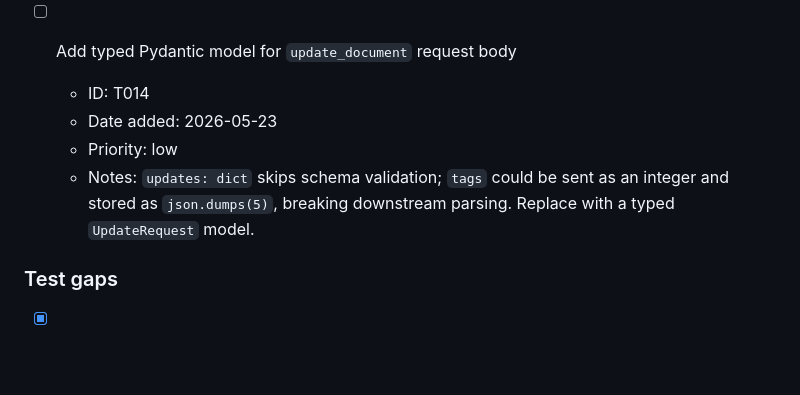
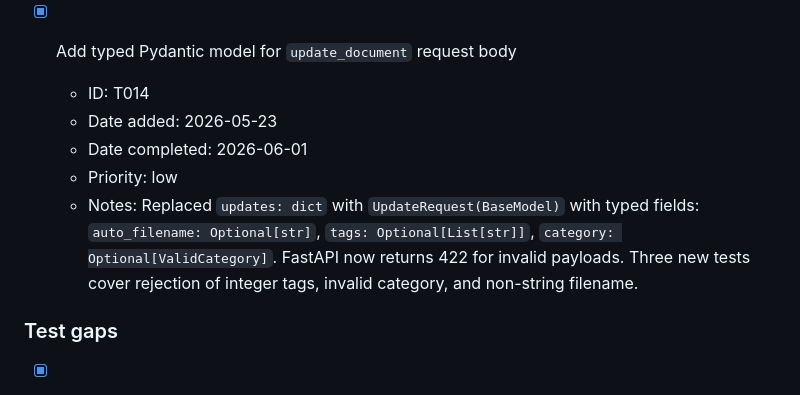
Before and after one commit to imkrishsub/filefolio, a Markdown page: TASKS.md, the part around the change. Drawn GitHub-style; blank space fills up the shorter version.

Commit message:
chore(tasks): mark T014 done

```diff
--- a/TASKS.md
+++ b/TASKS.md
@@ -91,11 +91,12 @@
   - Priority: low
   - Notes: Replaced `stored_filename.replace(".pdf", ".jpg")` with `Path(stored_filename).with_suffix(".jpg").name`. Added test_thumbnail_filename_uses_path_suffix which reproduces the stem-mangling bug and verifies the fix.
 
-- [ ] Add typed Pydantic model for `update_document` request body
+- [x] Add typed Pydantic model for `update_document` request body
   - ID: T014
   - Date added: 2026-05-23
+  - Date completed: 2026-06-01
   - Priority: low
-  - Notes: `updates: dict` skips schema validation; `tags` could be sent as an integer and stored as `json.dumps(5)`, breaking downstream parsing. Replace with a typed `UpdateRequest` model.
+  - Notes: Replaced `updates: dict` with `UpdateRequest(BaseModel)` with typed fields: `auto_filename: Optional[str]`, `tags: Optional[List[str]]`, `category: Optional[ValidCategory]`. FastAPI now returns 422 for invalid payloads. Three new tests cover rejection of integer tags, invalid category, and non-string filename.
 
 ### Test gaps
 - [x] Add test for `GET /download/{doc_id}`
```
